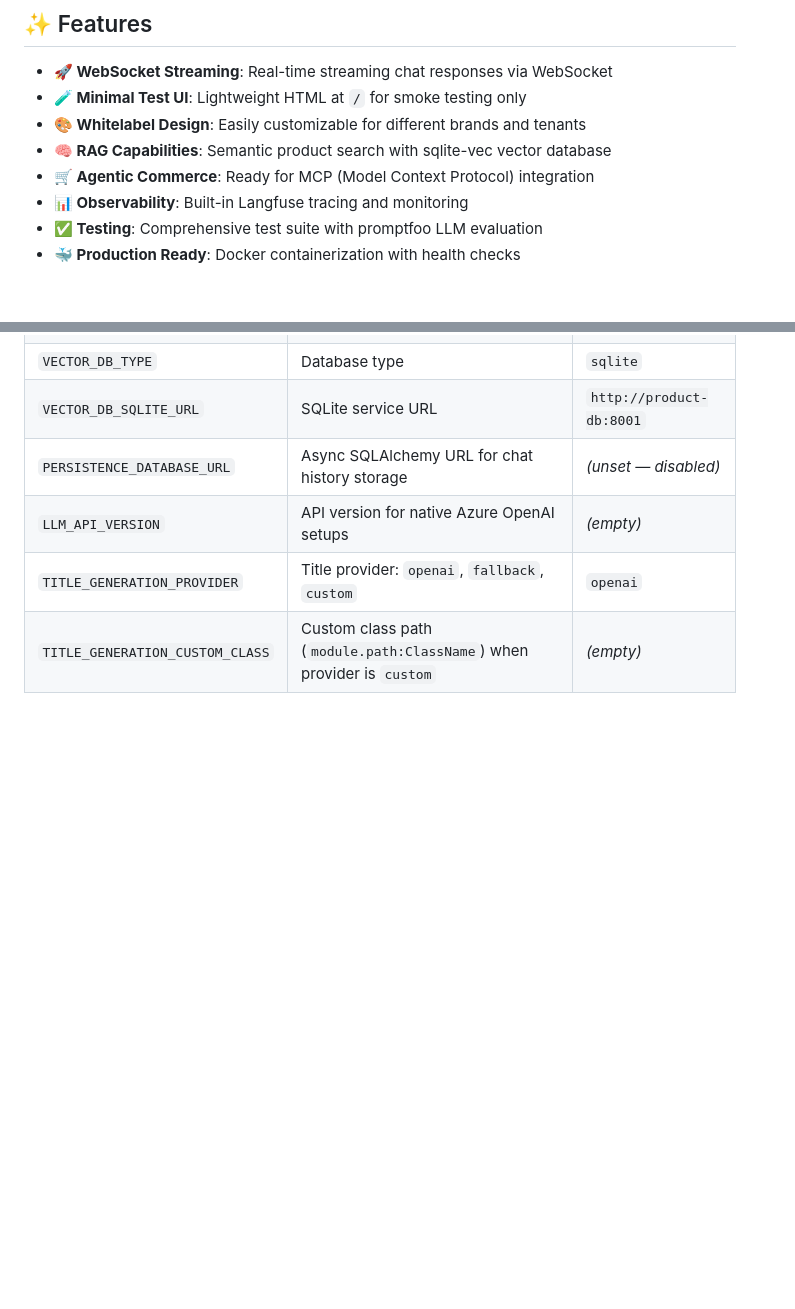
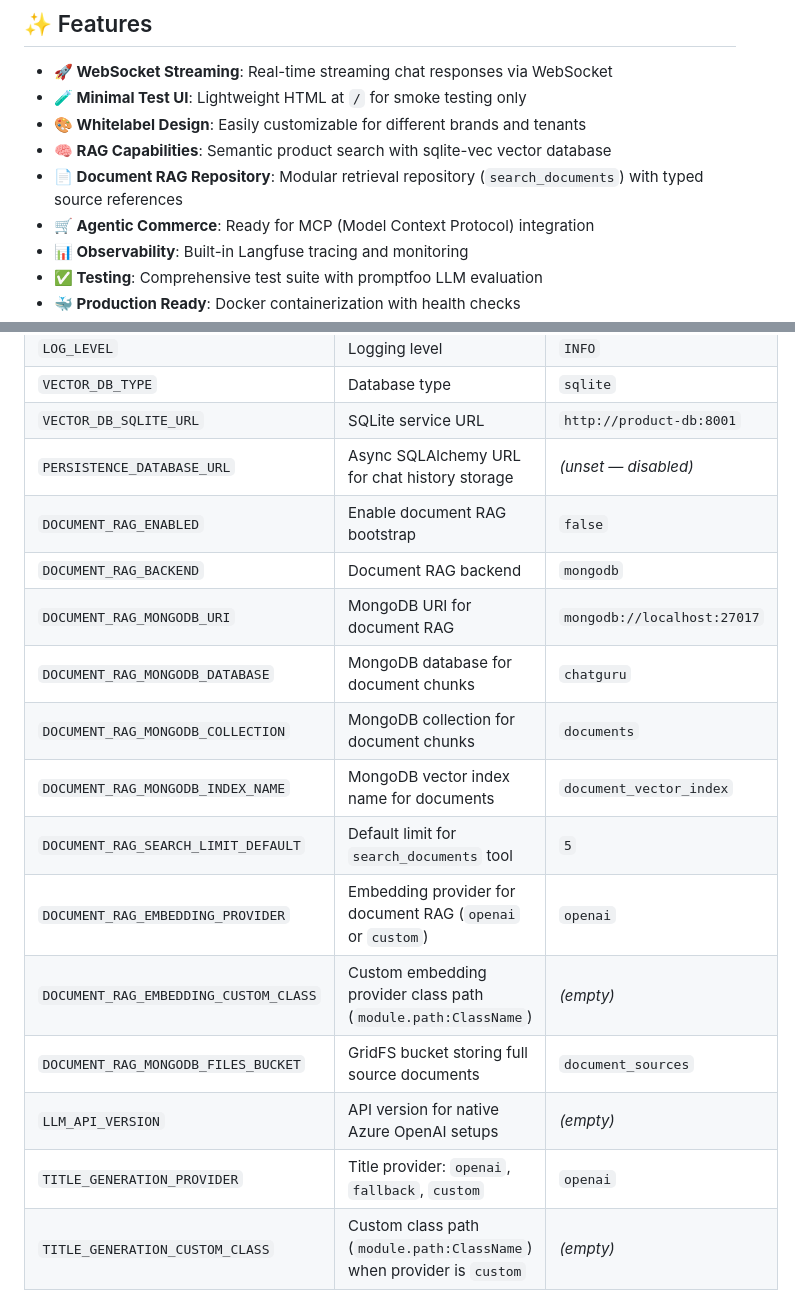
Before and after one commit to netguru/chatguru, a Markdown page: README.md, 2 parts joined by grey strips. Rendered like a GitHub page; blank space fills up the shorter version.

```diff
--- a/README.md
+++ b/README.md
@@ -108,6 +112,7 @@ asyncio.run(chat())
 - **🧪 Minimal Test UI**: Lightweight HTML at `/` for smoke testing only
 - **🎨 Whitelabel Design**: Easily customizable for different brands and tenants
 - **🧠 RAG Capabilities**: Semantic product search with sqlite-vec vector database
+- **📄 Document RAG Repository**: Modular retrieval repository (`search_documents`) with typed source references
 - **🛒 Agentic Commerce**: Ready for MCP (Model Context Protocol) integration
 - **📊 Observability**: Built-in Langfuse tracing and monitoring
 - **✅ Testing**: Comprehensive test suite with promptfoo LLM evaluation
@@ -291,6 +296,16 @@ The application uses environment variables for configuration. Copy `env.example`
 | `VECTOR_DB_TYPE` | Database type | `sqlite` |
 | `VECTOR_DB_SQLITE_URL` | SQLite service URL | `http://product-db:8001` |
 | `PERSISTENCE_DATABASE_URL` | Async SQLAlchemy URL for chat history storage | *(unset — disabled)* |
+| `DOCUMENT_RAG_ENABLED` | Enable document RAG bootstrap | `false` |
+| `DOCUMENT_RAG_BACKEND` | Document RAG backend | `mongodb` |
+| `DOCUMENT_RAG_MONGODB_URI` | MongoDB URI for document RAG | `mongodb://localhost:27017` |
+| `DOCUMENT_RAG_MONGODB_DATABASE` | MongoDB database for document chunks | `chatguru` |
+| `DOCUMENT_RAG_MONGODB_COLLECTION` | MongoDB collection for document chunks | `documents` |
+| `DOCUMENT_RAG_MONGODB_INDEX_NAME` | MongoDB vector index name for documents | `document_vector_index` |
+| `DOCUMENT_RAG_SEARCH_LIMIT_DEFAULT` | Default limit for `search_documents` tool | `5` |
+| `DOCUMENT_RAG_EMBEDDING_PROVIDER` | Embedding provider for document RAG (`openai` or `custom`) | `openai` |
+| `DOCUMENT_RAG_EMBEDDING_CUSTOM_CLASS` | Custom embedding provider class path (`module.path:ClassName`) | *(empty)* |
+| `DOCUMENT_RAG_MONGODB_FILES_BUCKET` | GridFS bucket storing full source documents | `document_sources` |
 | `LLM_API_VERSION` | API version for native Azure OpenAI setups | *(empty)* |
 | `TITLE_GENERATION_PROVIDER` | Title provider: `openai`, `fallback`, `custom` | `openai` |
 | `TITLE_GENERATION_CUSTOM_CLASS` | Custom class path (`module.path:ClassName`) when provider is `custom` | *(empty)* |
```
Also changed, not shown: other parts of README.md (+47 -6 lines), docs/architecture.md (+18 -1 lines), docs/document-rag.md (added, +269 -0 lines).
